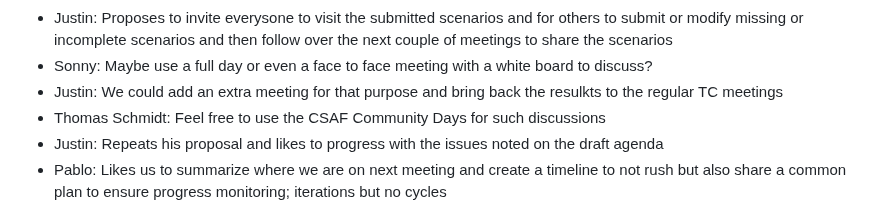
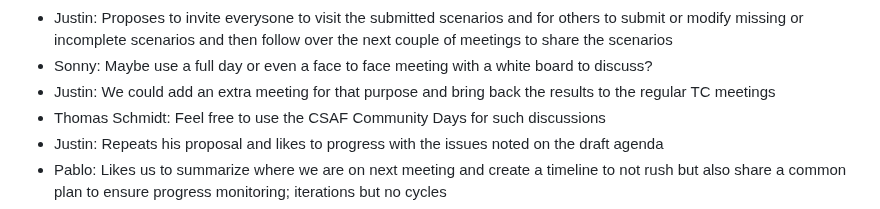
Before and after one commit to oasis-tcs/openeox, a Markdown page: meeting-minutes/2024-11-20.md, the part around the change. Drawn GitHub-style.

Commit message:
Nit: typo
Co-authored-by: tschmidtb51 <65305130+tschmidtb51@users.noreply.github.com>

```diff
--- a/meeting-minutes/2024-11-20.md
+++ b/meeting-minutes/2024-11-20.md
@@ -133,7 +133,7 @@ None
 - Feng: Emphasizes his priority for reaching a common ground to be able to place OpenEOX on the market place
 - Justin: Proposes to invite everysone to visit the submitted scenarios and for others to submit or modify missing or incomplete scenarios and then follow over the next couple of meetings to share the scenarios
 - Sonny: Maybe use a full day or even a face to face meeting with a white board to discuss?
-- Justin: We could add an extra meeting for that purpose and bring back the resulkts to the regular TC meetings
+- Justin: We could add an extra meeting for that purpose and bring back the results to the regular TC meetings
 - Thomas Schmidt: Feel free to use the CSAF Community Days for such discussions
 - Justin: Repeats his proposal and likes to progress with the issues noted on the draft agenda
 - Pablo: Likes us to summarize where we are on next meeting and create a timeline to not rush but also share a common plan to ensure progress monitoring; iterations but no cycles
```
